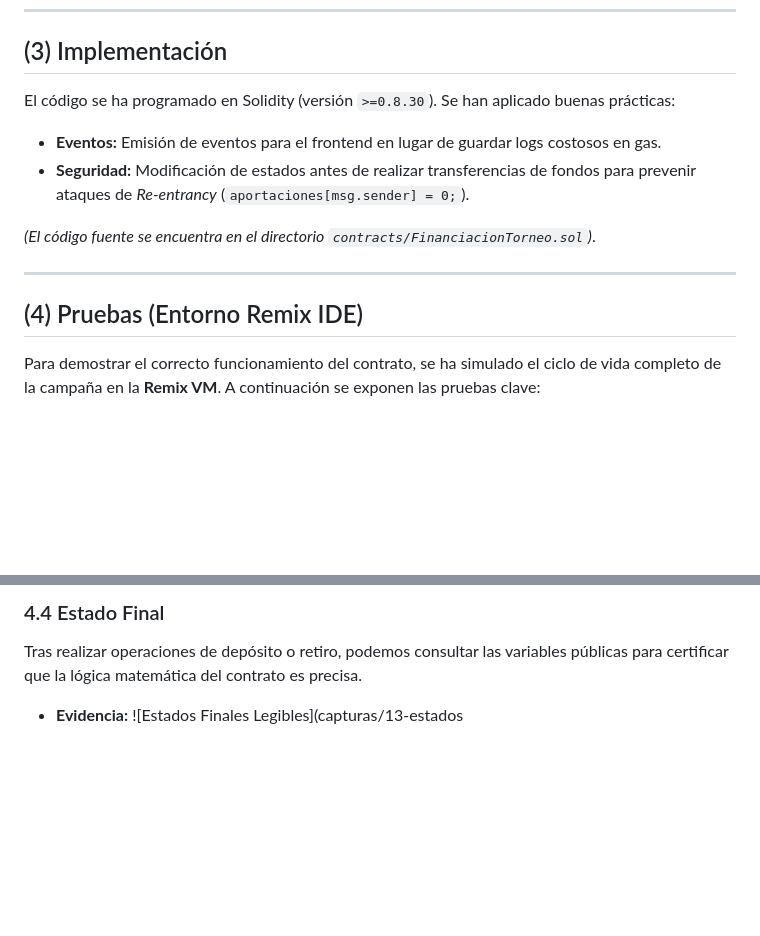
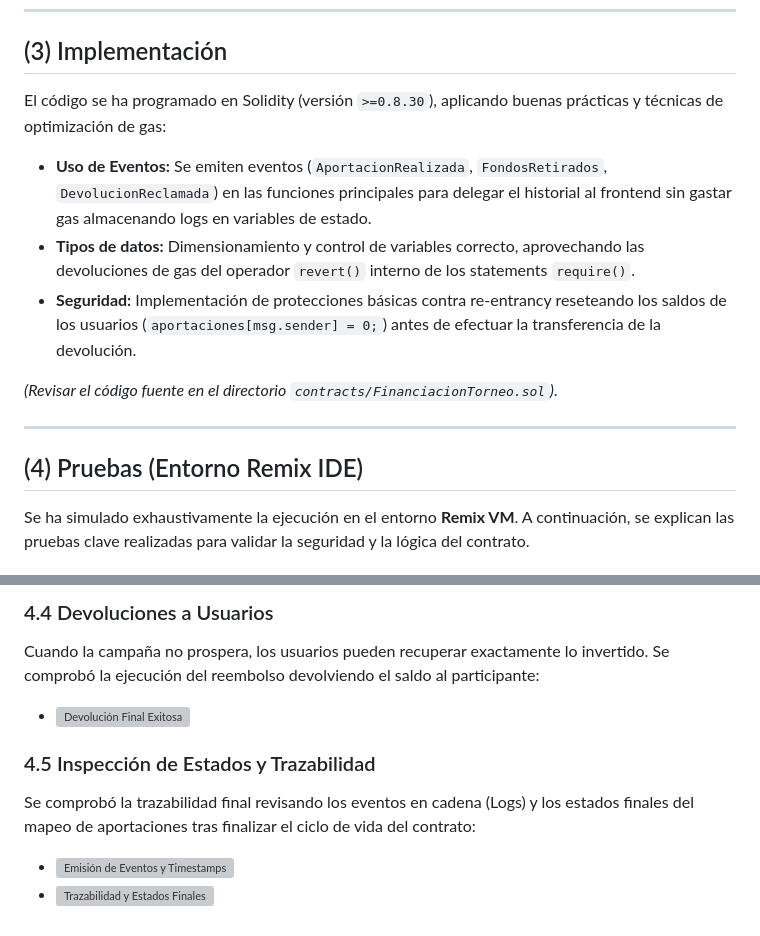
Before and after one commit to alu0101465777/BC-Introducci-n-a-la-Programaci-n-de-Smart-Contracts-en-Solidity, a Markdown page: Ejercicio5/README.md, 2 parts joined by grey strips. GitHub-like rendering; blank space fills up the shorter version; grey boxes are pictures that could not be loaded.

```diff
--- a/Ejercicio5/README.md
+++ b/Ejercicio5/README.md
@@ -36,15 +51,16 @@ Se necesita la funcionalidad proporcionada por una blockchain pública como Ethe
 
 ## (3) Implementación
 
-El código se ha programado en Solidity (versión `>=0.8.30`). Se han aplicado buenas prácticas:
-* **Eventos:** Emisión de eventos para el frontend en lugar de guardar logs costosos en gas.
-* **Seguridad:** Modificación de estados antes de realizar transferencias de fondos para prevenir ataques de *Re-entrancy* (`aportaciones[msg.sender] = 0;`).
+El código se ha programado en Solidity (versión `>=0.8.30`), aplicando buenas prácticas y técnicas de optimización de gas:
+* **Uso de Eventos:** Se emiten eventos (`AportacionRealizada`, `FondosRetirados`, `DevolucionReclamada`) en las funciones principales para delegar el historial al frontend sin gastar gas almacenando logs en variables de estado.
+* **Tipos de datos:** Dimensionamiento y control de variables correcto, aprovechando las devoluciones de gas del operador `revert()` interno de los statements `require()`.
+* **Seguridad:** Implementación de protecciones básicas contra re-entrancy reseteando los saldos de los usuarios (`aportaciones[msg.sender] = 0;`) antes de efectuar la transferencia de la devolución.
 
-*(El código fuente se encuentra en el directorio `contracts/FinanciacionTorneo.sol`)*.
+*(Revisar el código fuente en el directorio `contracts/FinanciacionTorneo.sol`)*.
 
 ---
 
 ## (4) Pruebas (Entorno Remix IDE)
 
-Para demostrar el correcto funcionamiento del contrato, se ha simulado el ciclo de vida completo de la campaña en la **Remix VM**. A continuación se exponen las pruebas clave:
+Se ha simulado exhaustivamente la ejecución en el entorno **Remix VM**. A continuación, se explican las pruebas clave realizadas para validar la seguridad y la lógica del contrato.
 
@@ -69,4 +83,9 @@ Se probaron los dos escenarios posibles al finalizar el tiempo de la campaña:
 
-### 4.4 Estado Final
-Tras realizar operaciones de depósito o retiro, podemos consultar las variables públicas para certificar que la lógica matemática del contrato es precisa.
-* **Evidencia:** ![Estados Finales Legibles](capturas/13-estados
+### 4.4 Devoluciones a Usuarios
+Cuando la campaña no prospera, los usuarios pueden recuperar exactamente lo invertido. Se comprobó la ejecución del reembolso devolviendo el saldo al participante:
+* ![Devolución Final Exitosa](capturas/11-devolucion-c-final.jpg)
+
+### 4.5 Inspección de Estados y Trazabilidad
+Se comprobó la trazabilidad final revisando los eventos en cadena (Logs) y los estados finales del mapeo de aportaciones tras finalizar el ciclo de vida del contrato:
+* ![Emisión de Eventos y Timestamps](capturas/12-eventos-y-timestamps.jpg)
+* ![Trazabilidad y Estados Finales](capturas/13-estados-finales-legibles.jpg)
```
Also changed, not shown: other parts of Ejercicio5/README.md (+39 -26 lines).
